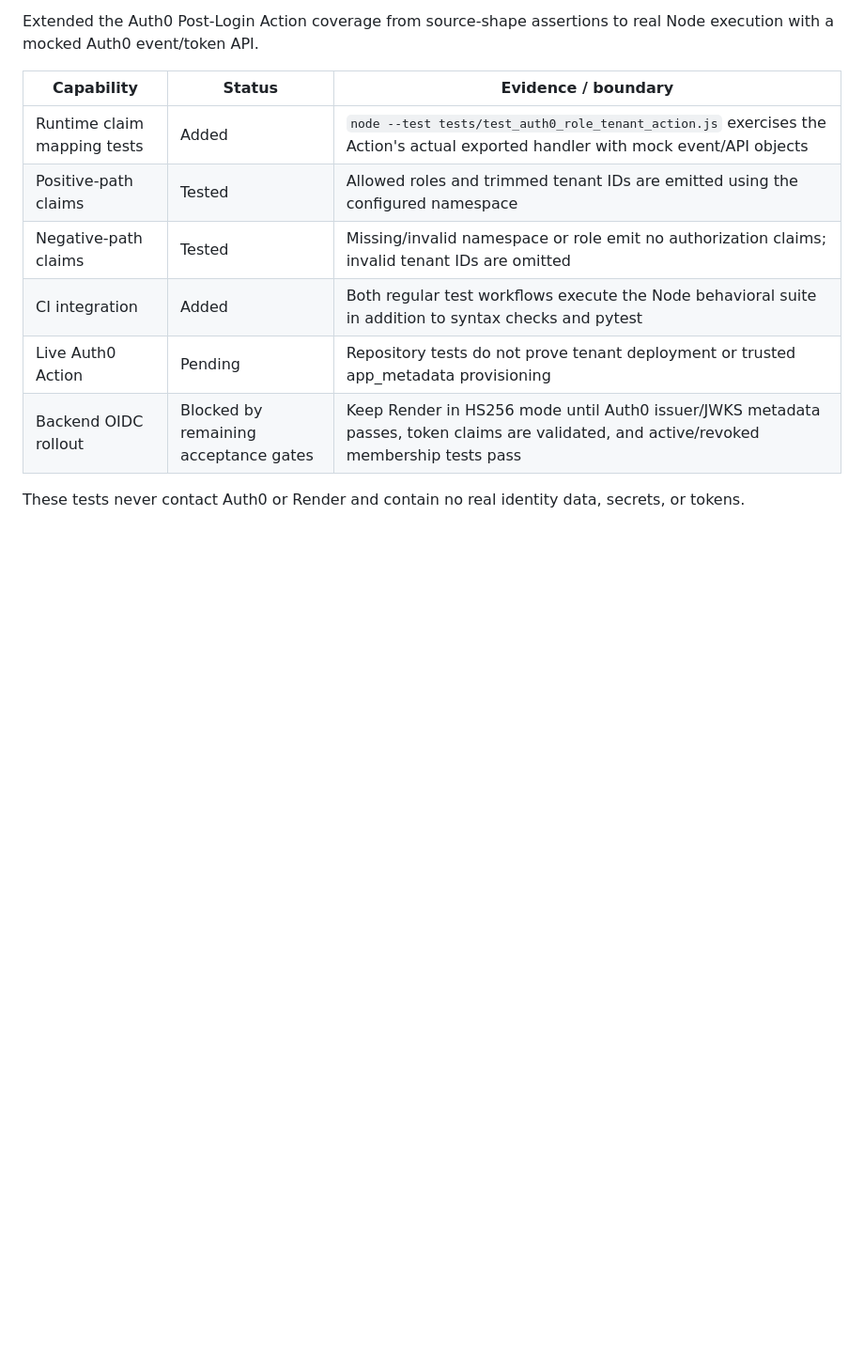
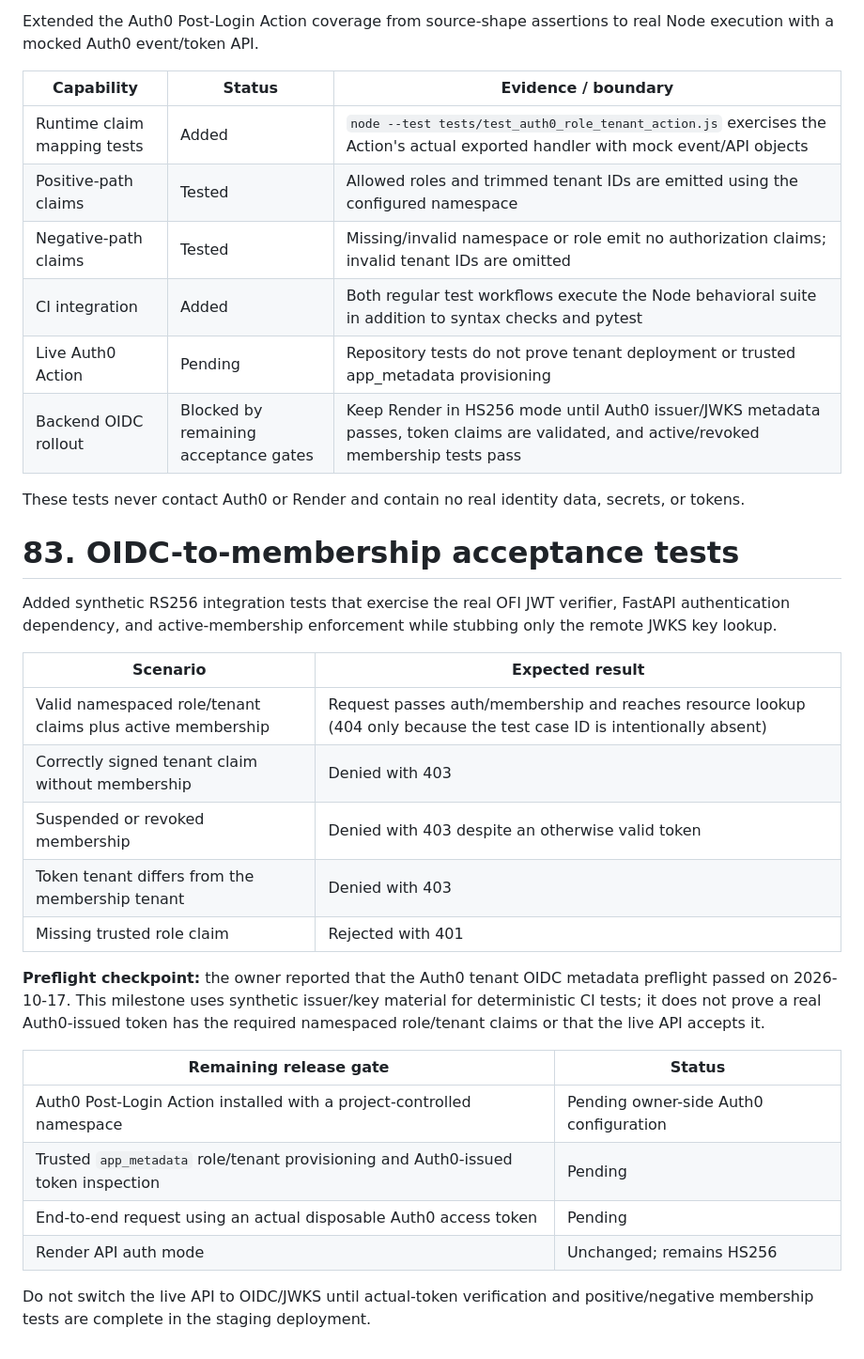
Before and after one commit to vkraj1123/Open-farm-intelligence, a Markdown page: README.md, the part around the change. Shown at 94% size. Drawn GitHub-style; blank space fills up the shorter version.

Commit message:
Track OIDC membership acceptance-test milestone

```diff
--- a/README.md
+++ b/README.md
@@ -2806,3 +2806,26 @@ Extended the Auth0 Post-Login Action coverage from source-shape assertions to re
 | Backend OIDC rollout | Blocked by remaining acceptance gates | Keep Render in HS256 mode until Auth0 issuer/JWKS metadata passes, token claims are validated, and active/revoked membership tests pass |
 
 These tests never contact Auth0 or Render and contain no real identity data, secrets, or tokens.
+
+# 83. OIDC-to-membership acceptance tests
+
+Added synthetic RS256 integration tests that exercise the real OFI JWT verifier, FastAPI authentication dependency, and active-membership enforcement while stubbing only the remote JWKS key lookup.
+
+| Scenario | Expected result |
+|---|---|
+| Valid namespaced role/tenant claims plus active membership | Request passes auth/membership and reaches resource lookup (404 only because the test case ID is intentionally absent) |
+| Correctly signed tenant claim without membership | Denied with 403 |
+| Suspended or revoked membership | Denied with 403 despite an otherwise valid token |
+| Token tenant differs from the membership tenant | Denied with 403 |
+| Missing trusted role claim | Rejected with 401 |
+
+**Preflight checkpoint:** the owner reported that the Auth0 tenant OIDC metadata preflight passed on 2026-10-17. This milestone uses synthetic issuer/key material for deterministic CI tests; it does not prove a real Auth0-issued token has the required namespaced role/tenant claims or that the live API accepts it.
+
+| Remaining release gate | Status |
+|---|---|
+| Auth0 Post-Login Action installed with a project-controlled namespace | Pending owner-side Auth0 configuration |
+| Trusted `app_metadata` role/tenant provisioning and Auth0-issued token inspection | Pending |
+| End-to-end request using an actual disposable Auth0 access token | Pending |
+| Render API auth mode | Unchanged; remains HS256 |
+
+Do not switch the live API to OIDC/JWKS until actual-token verification and positive/negative membership tests are complete in the staging deployment.
```
